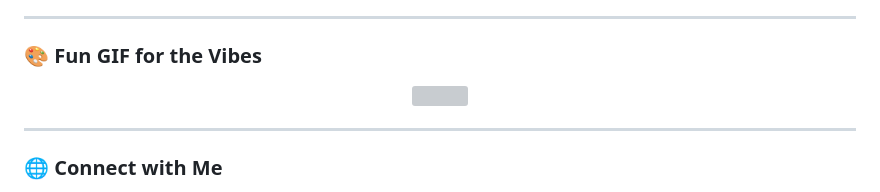
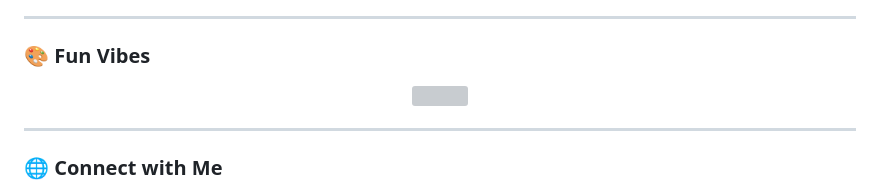
Before and after one commit to sandhyabalamurali/sandhyabalamurali, a Markdown page: README.md, the part around the change printed below. GitHub-like rendering; grey boxes are pictures that could not be loaded.

```diff
--- a/README.md
+++ b/README.md
@@ -18,6 +21,7 @@
 
 ---
-### 🎨 Fun GIF for the Vibes
+
+### 🎨 Fun Vibes
 
 <p align="center">
   <img src="https://media.giphy.com/media/LmNwrBhejkK9EFP504/giphy.gif" width="300" />
```
Also changed, not shown: other parts of README.md (+38 -28 lines).
